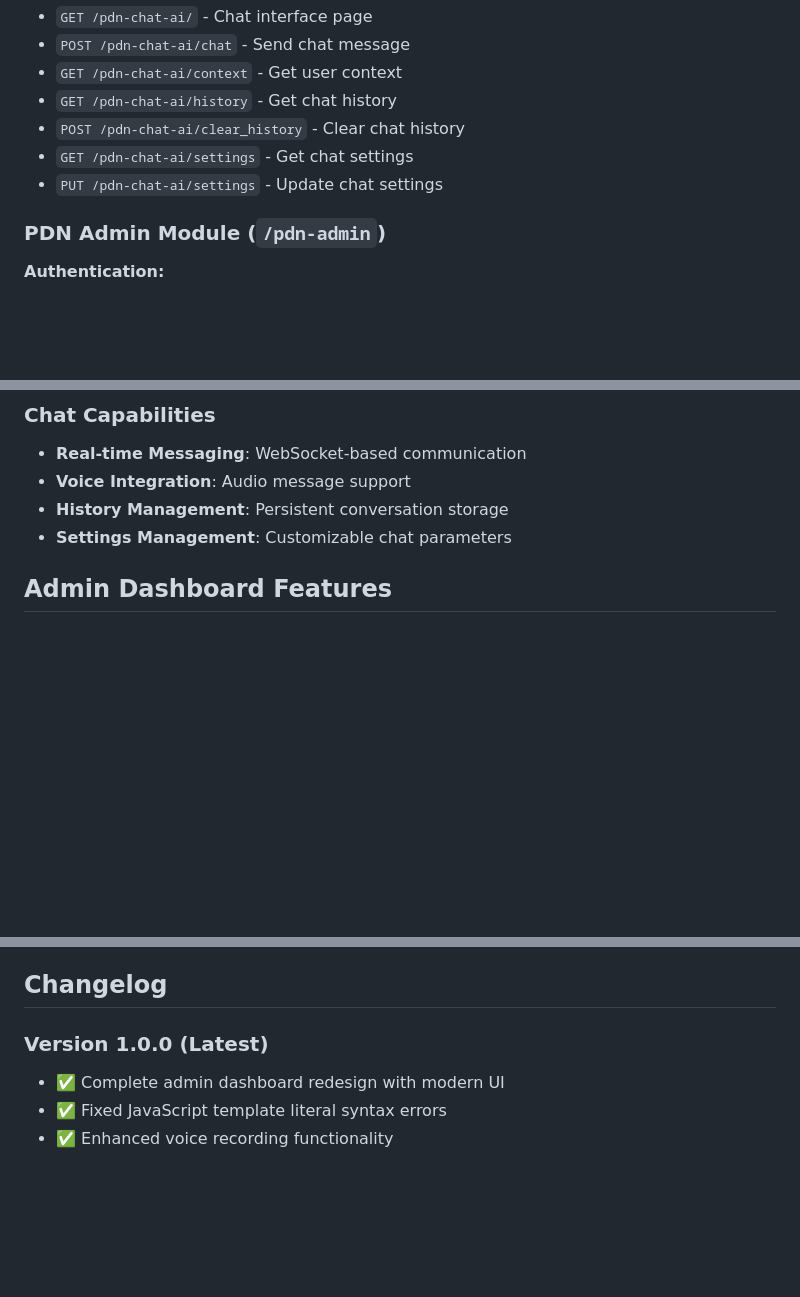
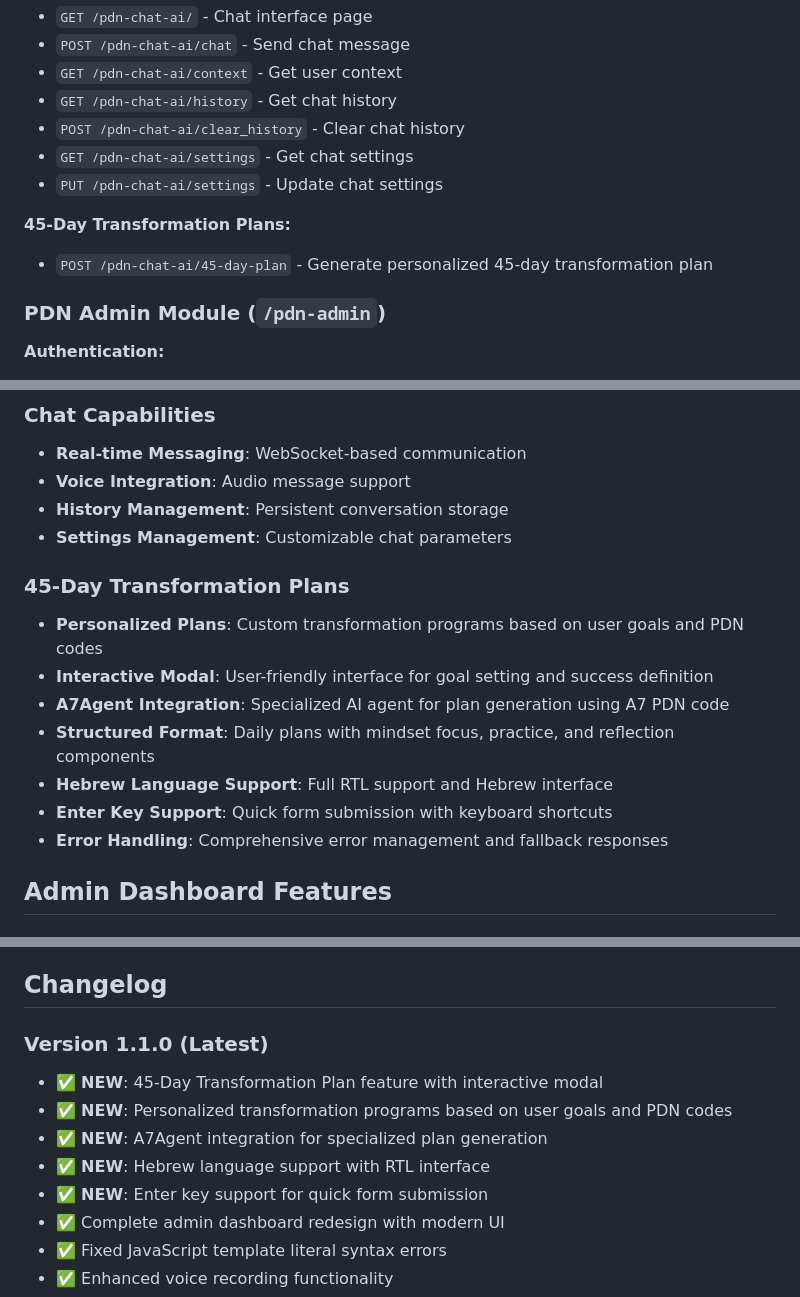
Before and after one commit to Tomer007/pdn_chat, a Markdown page: README.md, 3 parts joined by grey strips. Drawn GitHub-style; blank space fills up the shorter version.

Commit message:
Update README.md with 45-day transformation plan feature
- Add 45-day transformation plans to key features section
- Include new API endpoint documentation for /pdn-chat-ai/45-day-plan
- Add dedicated section describing 45-day plan capabilities
- Update changelog to version 1.1.0 with new features
- Document A7Agent integration and Hebrew language support
- Include error handling and user experience improvements

```diff
--- a/README.md
+++ b/README.md
@@ -133,6 +134,9 @@ gunicorn -w 4 -b 0.0.0.0:8001 app:app
 - `GET /pdn-chat-ai/settings` - Get chat settings
 - `PUT /pdn-chat-ai/settings` - Update chat settings
 
+**45-Day Transformation Plans:**
+- `POST /pdn-chat-ai/45-day-plan` - Generate personalized 45-day transformation plan
+
 ### PDN Admin Module (`/pdn-admin`)
 **Authentication:**
 - `GET /pdn-admin/` - Admin login page
@@ -180,6 +184,15 @@ gunicorn -w 4 -b 0.0.0.0:8001 app:app
 - **Voice Integration**: Audio message support
 - **History Management**: Persistent conversation storage
 - **Settings Management**: Customizable chat parameters
+
+### 45-Day Transformation Plans
+- **Personalized Plans**: Custom transformation programs based on user goals and PDN codes
+- **Interactive Modal**: User-friendly interface for goal setting and success definition
+- **A7Agent Integration**: Specialized AI agent for plan generation using A7 PDN code
+- **Structured Format**: Daily plans with mindset focus, practice, and reflection components
+- **Hebrew Language Support**: Full RTL support and Hebrew interface
+- **Enter Key Support**: Quick form submission with keyboard shortcuts
+- **Error Handling**: Comprehensive error management and fallback responses
 
 ## Admin Dashboard Features
 
@@ -326,7 +339,12 @@ For support and questions:
 
 ## Changelog
 
-### Version 1.0.0 (Latest)
+### Version 1.1.0 (Latest)
+- ✅ **NEW**: 45-Day Transformation Plan feature with interactive modal
+- ✅ **NEW**: Personalized transformation programs based on user goals and PDN codes
+- ✅ **NEW**: A7Agent integration for specialized plan generation
+- ✅ **NEW**: Hebrew language support with RTL interface
+- ✅ **NEW**: Enter key support for quick form submission
 - ✅ Complete admin dashboard redesign with modern UI
 - ✅ Fixed JavaScript template literal syntax errors
 - ✅ Enhanced voice recording functionality
```
Also changed, not shown: other parts of README.md (+1 -0 lines).
